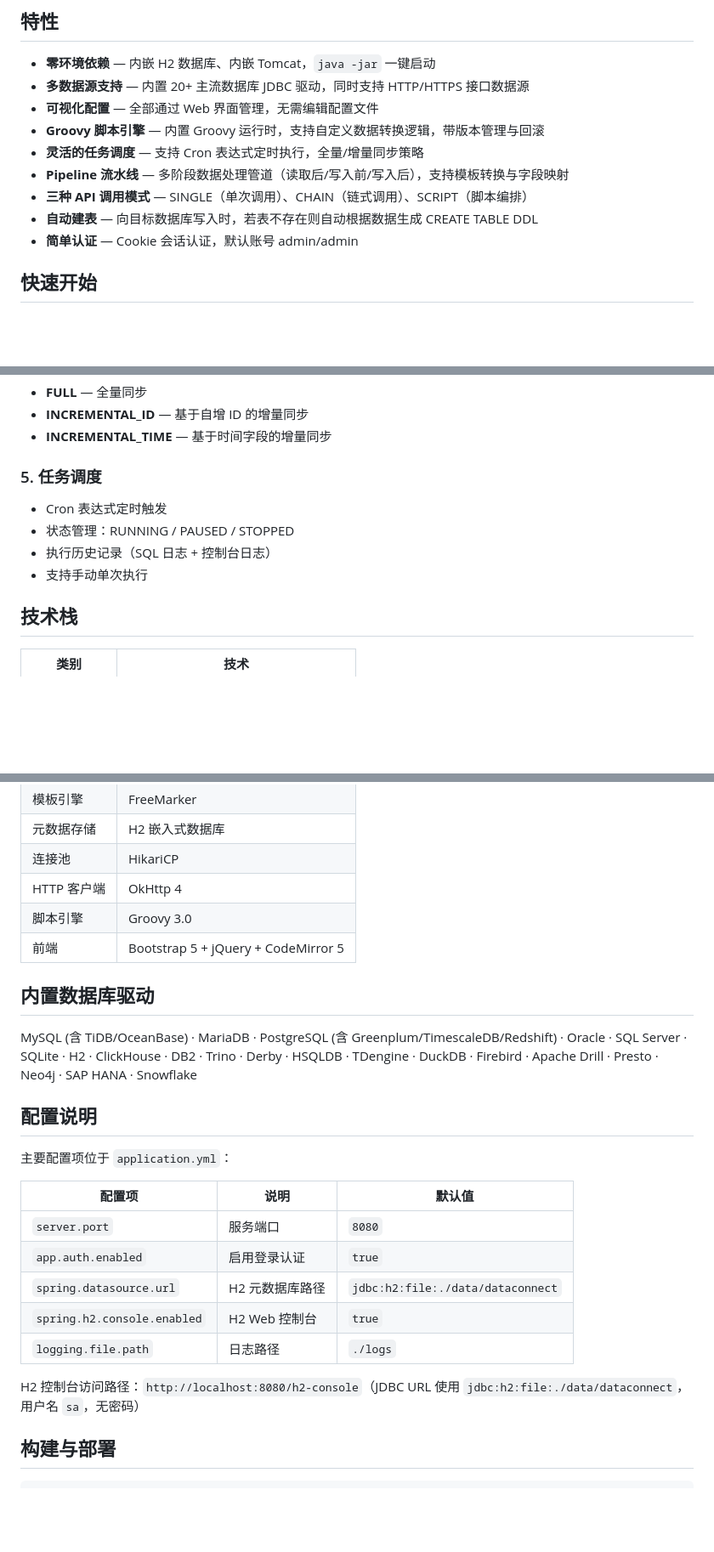
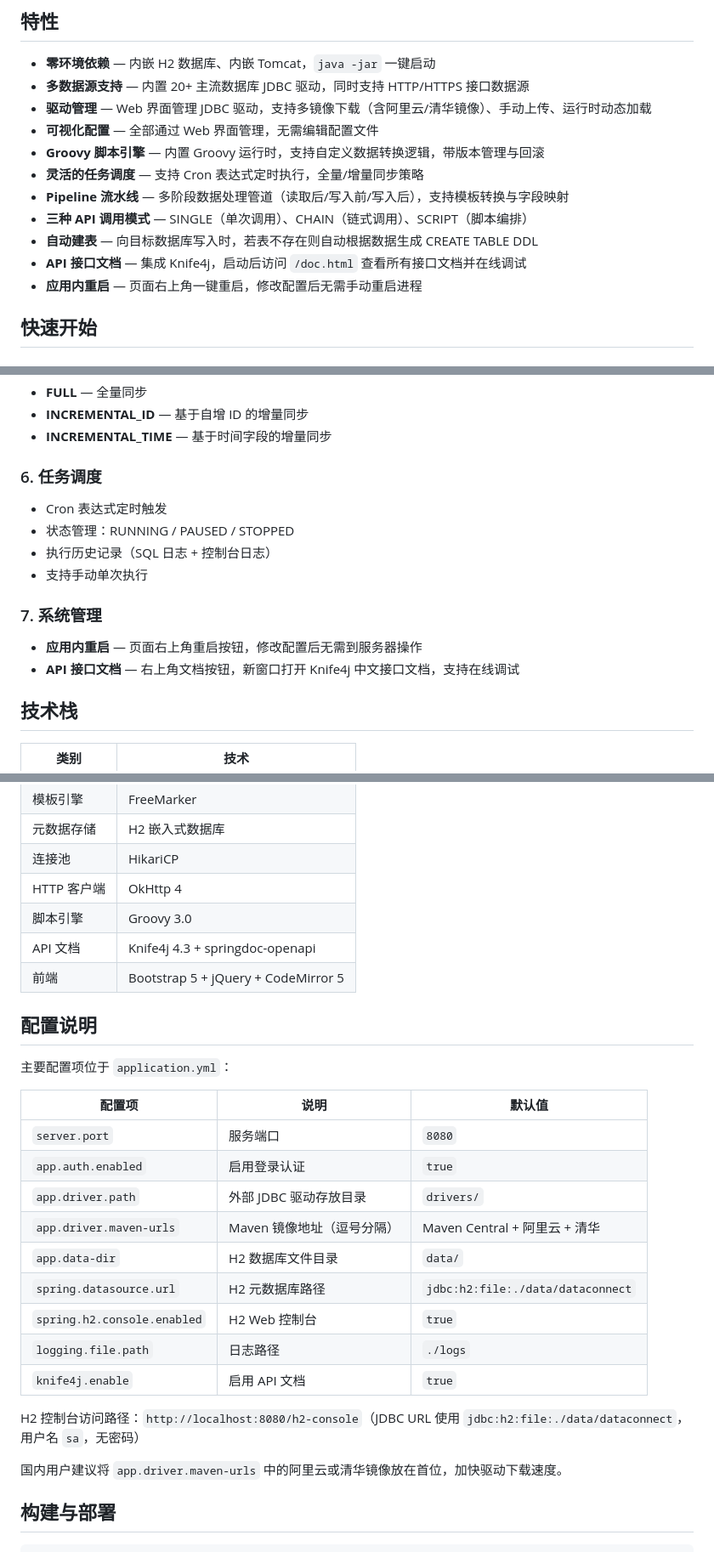
Before and after one commit to Cyp1908934376/data-connect, a Markdown page: README.md, 3 parts joined by grey strips. Shown at 85% size. Rendered like a GitHub page; blank space fills up the shorter version.

```diff
--- a/README.md
+++ b/README.md
@@ -6,13 +6,15 @@
 
 - **零环境依赖** — 内嵌 H2 数据库、内嵌 Tomcat，`java -jar` 一键启动
 - **多数据源支持** — 内置 20+ 主流数据库 JDBC 驱动，同时支持 HTTP/HTTPS 接口数据源
+- **驱动管理** — Web 界面管理 JDBC 驱动，支持多镜像下载（含阿里云/清华镜像）、手动上传、运行时动态加载
 - **可视化配置** — 全部通过 Web 界面管理，无需编辑配置文件
 - **Groovy 脚本引擎** — 内置 Groovy 运行时，支持自定义数据转换逻辑，带版本管理与回滚
 - **灵活的任务调度** — 支持 Cron 表达式定时执行，全量/增量同步策略
 - **Pipeline 流水线** — 多阶段数据处理管道（读取后/写入前/写入后），支持模板转换与字段映射
 - **三种 API 调用模式** — SINGLE（单次调用）、CHAIN（链式调用）、SCRIPT（脚本编排）
 - **自动建表** — 向目标数据库写入时，若表不存在则自动根据数据生成 CREATE TABLE DDL
-- **简单认证** — Cookie 会话认证，默认账号 admin/admin
+- **API 接口文档** — 集成 Knife4j，启动后访问 `/doc.html` 查看所有接口文档并在线调试
+- **应用内重启** — 页面右上角一键重启，修改配置后无需手动重启进程
 
 ## 快速开始
 
@@ -101,12 +118,17 @@ data-connect/
 - **INCREMENTAL_ID** — 基于自增 ID 的增量同步
 - **INCREMENTAL_TIME** — 基于时间字段的增量同步
 
-### 5. 任务调度
+### 6. 任务调度
 
 - Cron 表达式定时触发
 - 状态管理：RUNNING / PAUSED / STOPPED
 - 执行历史记录（SQL 日志 + 控制台日志）
 - 支持手动单次执行
+
+### 7. 系统管理
+
+- **应用内重启** — 页面右上角重启按钮，修改配置后无需到服务器操作
+- **API 接口文档** — 右上角文档按钮，新窗口打开 Knife4j 中文接口文档，支持在线调试
 
 ## 技术栈
 
@@ -120,11 +142,8 @@ data-connect/
 | 连接池 | HikariCP |
 | HTTP 客户端 | OkHttp 4 |
 | 脚本引擎 | Groovy 3.0 |
+| API 文档 | Knife4j 4.3 + springdoc-openapi |
 | 前端 | Bootstrap 5 + jQuery + CodeMirror 5 |
-
-## 内置数据库驱动
-
-MySQL (含 TiDB/OceanBase) · MariaDB · PostgreSQL (含 Greenplum/TimescaleDB/Redshift) · Oracle · SQL Server · SQLite · H2 · ClickHouse · DB2 · Trino · Derby · HSQLDB · TDengine · DuckDB · Firebird · Apache Drill · Presto · Neo4j · SAP HANA · Snowflake
 
 ## 配置说明
 
@@ -134,11 +153,17 @@ MySQL (含 TiDB/OceanBase) · MariaDB · PostgreSQL (含 Greenplum/TimescaleDB/R
 |--------|------|--------|
 | `server.port` | 服务端口 | `8080` |
 | `app.auth.enabled` | 启用登录认证 | `true` |
+| `app.driver.path` | 外部 JDBC 驱动存放目录 | `drivers/` |
+| `app.driver.maven-urls` | Maven 镜像地址（逗号分隔） | Maven Central + 阿里云 + 清华 |
+| `app.data-dir` | H2 数据库文件目录 | `data/` |
 | `spring.datasource.url` | H2 元数据库路径 | `jdbc:h2:file:./data/dataconnect` |
 | `spring.h2.console.enabled` | H2 Web 控制台 | `true` |
 | `logging.file.path` | 日志路径 | `./logs` |
+| `knife4j.enable` | 启用 API 文档 | `true` |
 
 H2 控制台访问路径：`http://localhost:8080/h2-console`（JDBC URL 使用 `jdbc:h2:file:./data/dataconnect`，用户名 `sa`，无密码）
+
+国内用户建议将 `app.driver.maven-urls` 中的阿里云或清华镜像放在首位，加快驱动下载速度。
 
 ## 构建与部署
 
```
Also changed, not shown: other parts of README.md (+22 -7 lines).
